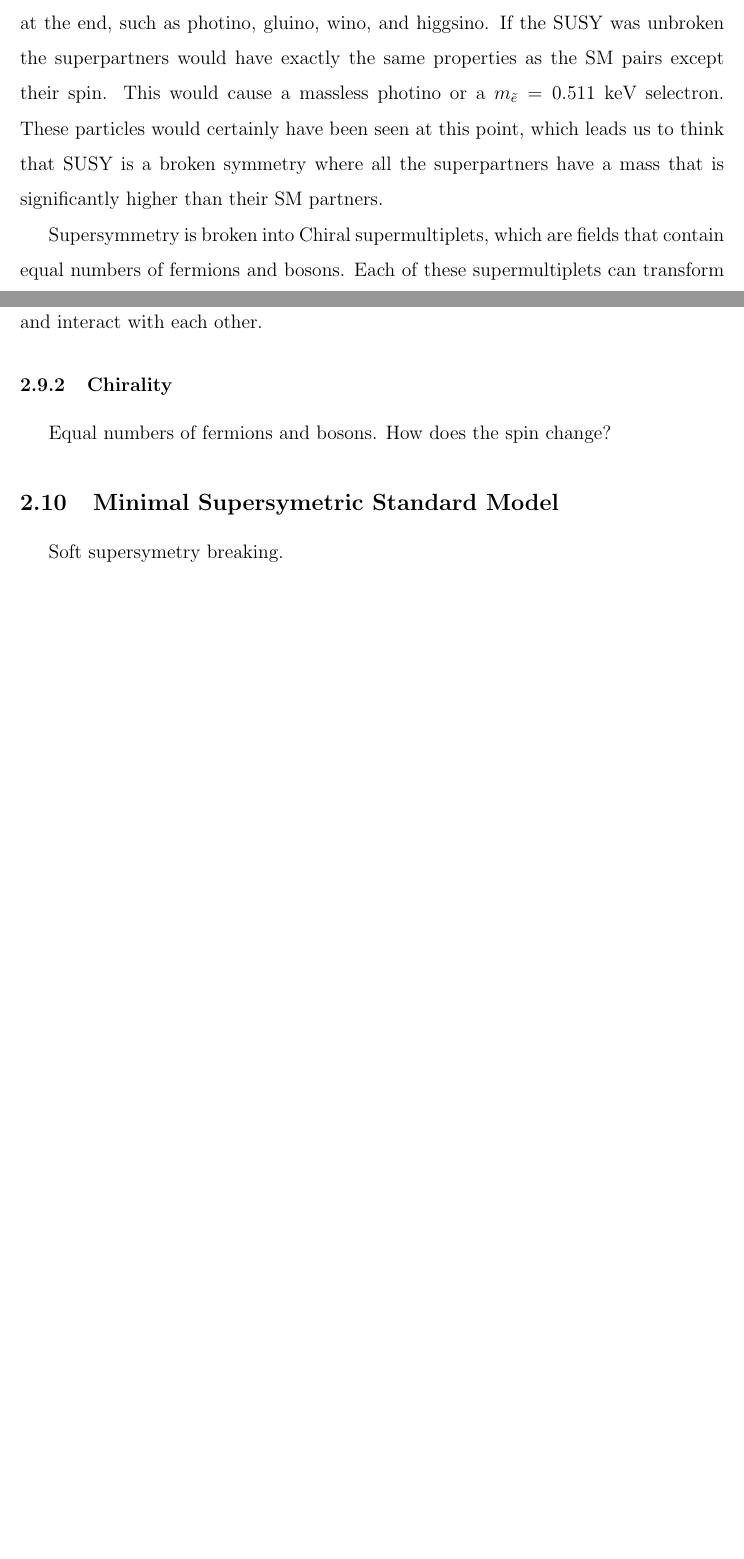
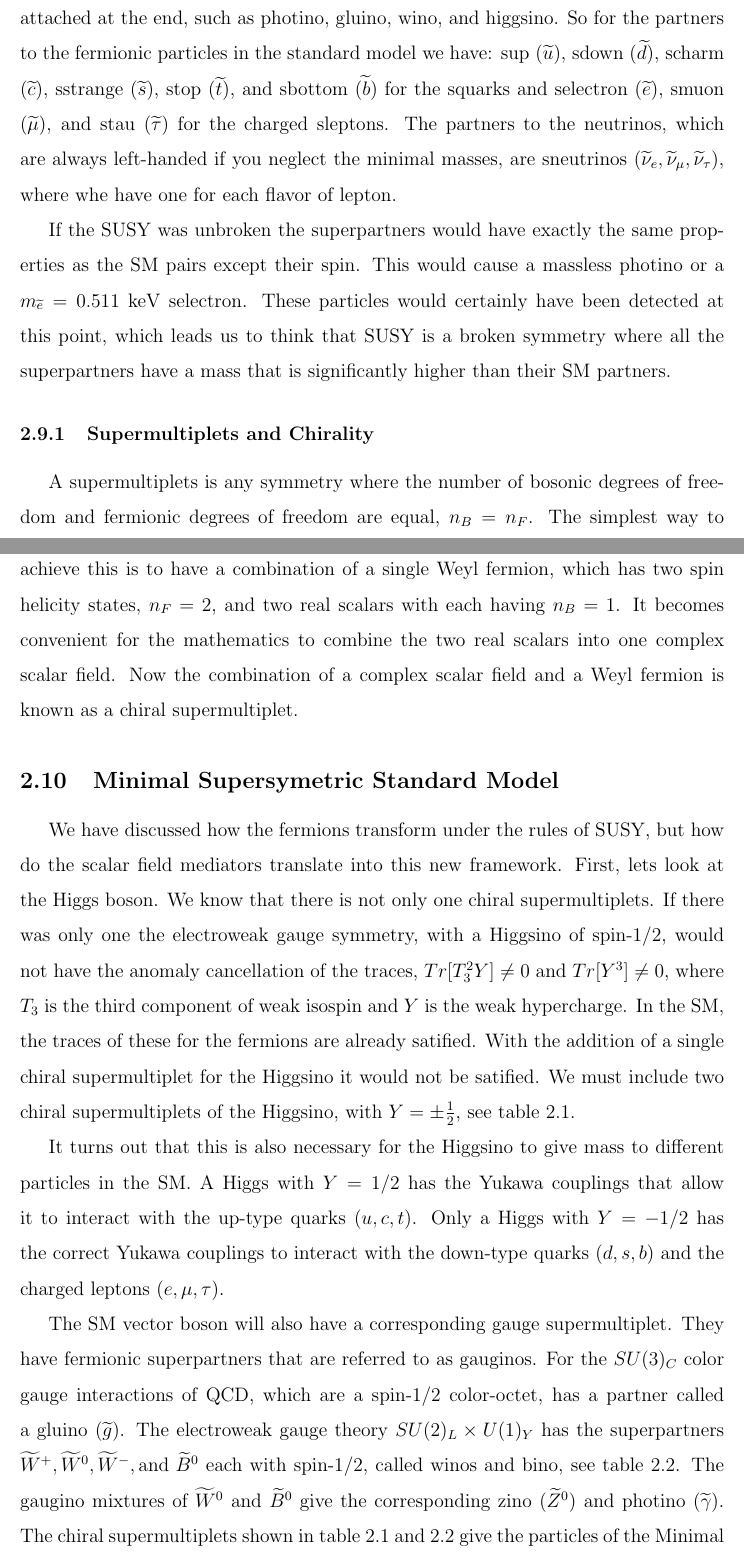
Before and after one commit to mkilpatr/Thesis, a LaTeX thesis (thesis_main.tex, which reads chapter2.tex, chapter5.tex): two parts of pages 20 and 21 of 28 before the commit and two parts of pages 20 and 21 of 30 after it, joined at a grey line, cut so that both start at the same text, the shorter picture padded with empty space. The pictures show the PDF file thesis_main.pdf that the author committed with the source.

Commit message:
Trying to finish SUSY

```diff
--- a/chapter2.tex
+++ b/chapter2.tex
@@ -298,4 +298,3 @@ We have seen from the above three problems that there are still more to learn th
 
+The partners to the fermions are donoted with a 's' in front of the name to notify that it is the scalar form of the particle and the partners to the bosons have a 'ino' attached at the end, such as photino, gluino, wino, and higgsino. So for the partners to the fermionic particles in the standard model we have: sup $(\widetilde{u})$, sdown $(\widetilde{d})$, scharm $(\widetilde{c})$, sstrange $(\widetilde{s})$, stop $(\st)$, and sbottom $(\widetilde{b})$ for the squarks and selectron $(\widetilde{e})$, smuon $(\widetilde{\mu})$, and stau $(\widetilde{\tau})$ for the charged sleptons. The partners to the neutrinos, which are always left-handed if you neglect the minimal masses, are sneutrinos $(\widetilde{\nu}_e, \widetilde{\nu}_\mu, \widetilde{\nu}_\tau)$, where whe have one for each flavor of lepton.
 
-\subsection{Superpartners}
-\label{sec:superpartners}
@@ -307,16 +303,42 @@ The partners to the fermions are donoted with a 's' in front of the name to deno
-Supersymmetry is broken into Chiral supermultiplets, which are fields that contain equal numbers of fermions and bosons. Each of these supermultiplets can transform and interact with each other.
-
-\subsection{Chirality}
+\subsection{Supermultiplets and Chirality}
 \label{subsec:chiral}
 
-Equal numbers of fermions and bosons. How does the spin change?
+A supermultiplets is any symmetry where the number of bosonic degrees of freedom and fermionic degrees of freedom are equal, $n_B=n_F$. The simplest  way to achieve this is to have a combination of a single Weyl fermion, which has two spin helicity states, $n_F=2$, and two real scalars with each having $n_B=1$. It becomes convenient for the mathematics to combine the two real scalars into one complex scalar field. Now the combination of a complex scalar field and a Weyl fermion is known as a chiral supermultiplet.
 
 \section{Minimal Supersymetric Standard Model}
 \label{sec:MSSM}
 
-Soft supersymetry breaking.
+We have discussed how the fermions transform under the rules of SUSY, but how do the scalar field mediators translate into this new framework. First, lets look at the Higgs boson. We know that there is not only one chiral supermultiplets. If there was only one the electroweak gauge symmetry, with a Higgsino of spin-$1/2$, would not have the anomaly cancellation of the traces, $Tr[T^2_3Y]\neq0$ and $Tr[Y^3]\neq0$, where $T_3$ is the third component of weak isospin and $Y$ is the weak hypercharge. In the SM, the traces of these for the fermions are already satified. With the addition of a single chiral supermultiplet for the Higgsino it would not be satified.  We must include two chiral supermultiplets of the Higgsino, with $Y=\pm\frac{1}{2}$, see table \ref{ChiralSMultiplets}.
+
+It turns out that this is also necessary for the Higgsino to give mass to different particles in the SM. A Higgs with $Y=1/2$ has the Yukawa couplings that allow it to interact with the up-type quarks $(u, c, t)$. Only a Higgs with $Y=-1/2$ has the correct Yukawa couplings to interact with the down-type quarks $(d, s, b)$ and the charged leptons $(e, \mu, \tau)$.
+
+\begin{table}
+ 	\centering
+	\includegraphics[width=0.7\textwidth]{ChiralSupermultiplets.png}
+ 	\caption{The chiral supermultiplets of the Minimal Supersymmetric Standard Model. Spin-0 fields are comples scalars and spin-$1/2$ fields are left-handed two component Weyl fermions. CITE SUSY PRIMER}
+ 	\label{ChiralSMultiplets}
+\end{table}
+
+\begin{table}
+ 	\centering
+	\includegraphics[width=0.7\textwidth]{GaugeSupermultiplets.png}
+ 	\caption{The chiral supermultiplets of the Minimal Supersymmetric Standard Model. CITE SUSY PRIMER}
+ 	\label{GaugeSMultiplets}
+\end{table}
+
+The SM vector boson will also have a corresponding gauge supermultiplet. They have fermionic superpartners that are referred to as gauginos. For the $SU(3)_C$ color gauge interactions of QCD, which are a spin-$1/2$ color-octet, has a partner called a gluino $(\widetilde{g})$. The electroweak gauge theory $SU(2)_L\times U(1)_Y$ has the superpartners $\widetilde{W}^+,\widetilde{W}^0, \widetilde{W}^-, \text{and } \widetilde{B}^0$ each with spin-$1/2$, called winos and bino, see table \ref{GaugeSMultiplets}. The gaugino mixtures of $\widetilde{W}^0$ and $\widetilde{B}^0$ give the corresponding zino $(\widetilde{Z}^0)$ and photino $(\widetilde{\gamma})$. The chiral supermultiplets shown in table \ref{ChiralSMultiplets} and \ref{GaugeSMultiplets} give the particles of the Minimal Supersymmetric Standard Model (MSSM).
 
 \subsection{R Parity}
 \label{subsec:rparity}
 
-New conserved parameter known as R parity. With this is allows for a stable particle that is a dark matter candidate. Other consequences.
+$R$-parity or matter parity is the multiplicatively conserved quantum number defined as,
+
+\begin{equation} \label{RParity}
+P_R=(-1)^{3(B-L)+2s},
+\end{equation}
+
+where $B$ is the baryon number, $L$ is the lepton number, and $s$ is the spin of the particle. From this we can find the $R$-parity of all of the particles in the SM and MSSM. The definition of $R$-parity is quite useful because all of the particle of the SM have an $R$-partity of $P_R=+1$, while all of the squarks, sleptons, gauginos, and higgsinos have $P_R=-1$.
+
+$R$-parity is thought to be exactly conserved in SUSY, where there is no mixing between particles that have $P_R=+1$ and $P_R=-1$ (sparticles). This leads to three important consequences:
+
+ \begin{itemize}
--- a/chapter5.tex
+++ b/chapter5.tex
@@ -5,3 +4 @@ In SUSY, spedifically the Minimally Supersymmetric Model (MSSM), the top squark
 
-\begin{equation}
-M_{\widetilde{q}}^2=
```
Also changed, not shown: plots/ChiralSupermultiplets.png (added), plots/GaugeSupermultiplets.png (added), plots/T1ttbb copy.png (added), plots/T1tttt copy.png (added), plots/T5ttcc copy.png (added), plots/T5tttt copy.png (added), plots/TopSquarkMass.png (added), thesis_main.pdf, chapter2.tex (24 more changed lines), chapter5.tex (15 more changed lines).
